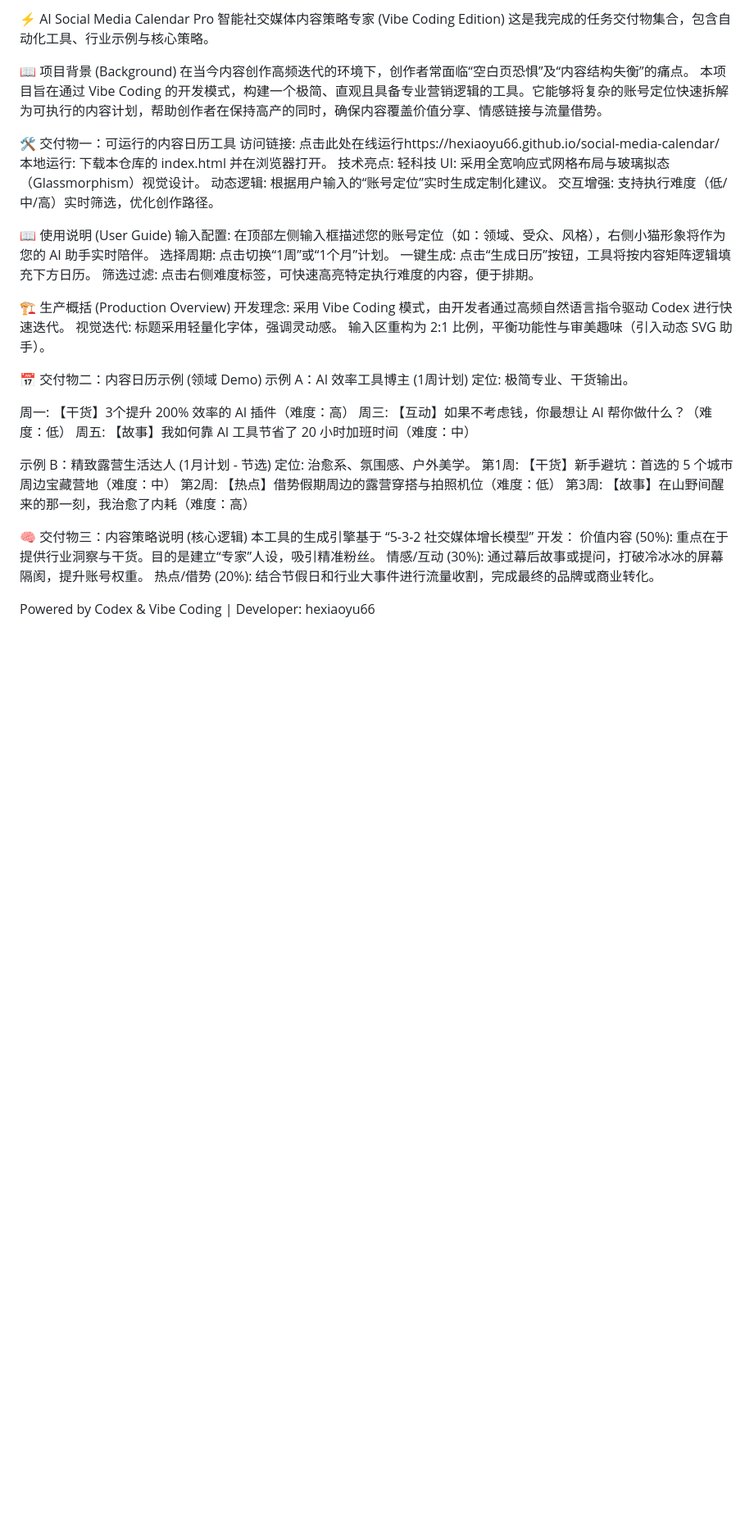
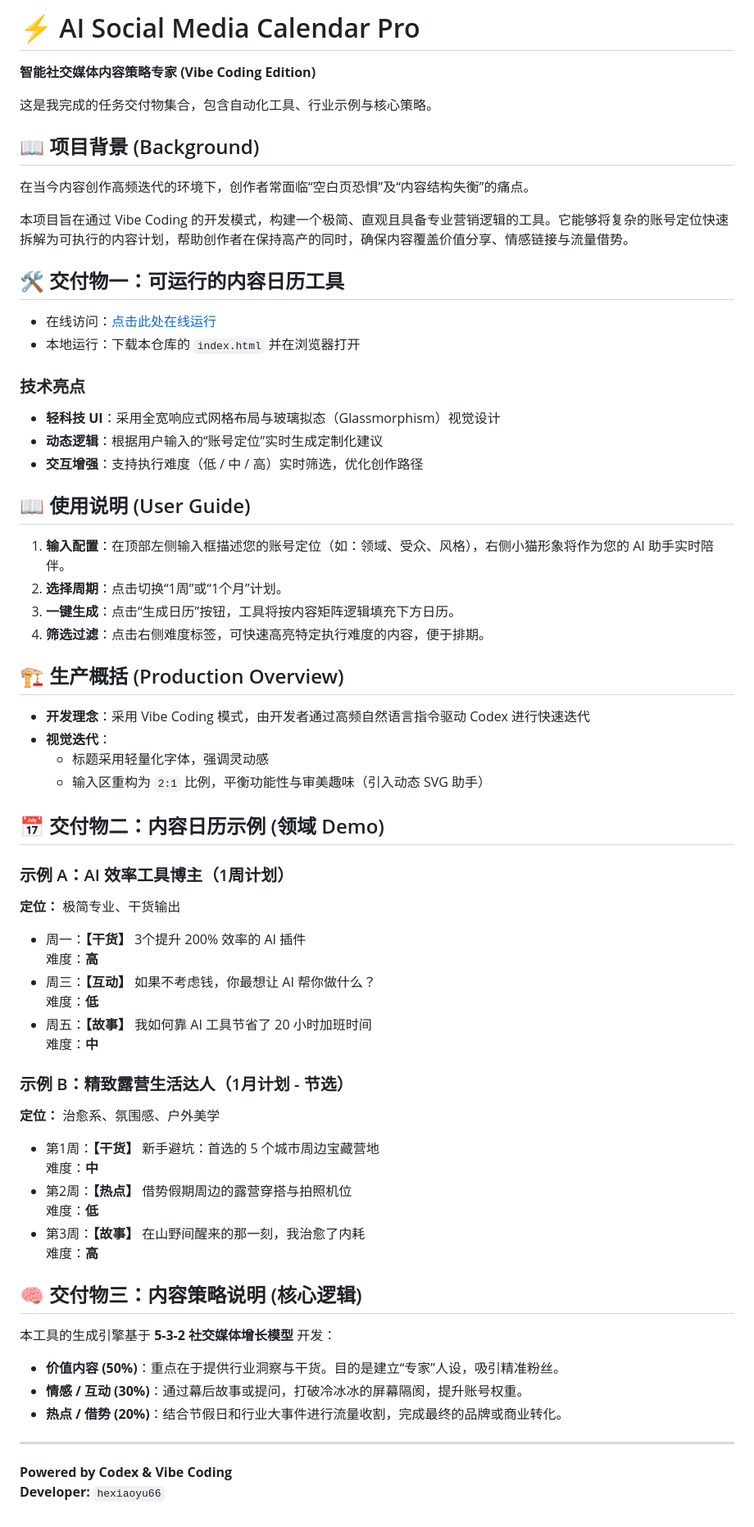
Before and after one commit to hexiaoyu66/social-media-calendar, a Markdown page: README.md, the part around the change. Shown at 82% size. Rendered like a GitHub page; blank space fills up the shorter version.

```diff
--- a/README.md
+++ b/README.md
@@ -1,49 +1,73 @@
-⚡️ AI Social Media Calendar Pro
-智能社交媒体内容策略专家 (Vibe Coding Edition)
+# ⚡️ AI Social Media Calendar Pro
+
+**智能社交媒体内容策略专家 (Vibe Coding Edition)**
+
 这是我完成的任务交付物集合，包含自动化工具、行业示例与核心策略。
 
-📖 项目背景 (Background)
+## 📖 项目背景 (Background)
+
 在当今内容创作高频迭代的环境下，创作者常面临“空白页恐惧”及“内容结构失衡”的痛点。
+
 本项目旨在通过 Vibe Coding 的开发模式，构建一个极简、直观且具备专业营销逻辑的工具。它能够将复杂的账号定位快速拆解为可执行的内容计划，帮助创作者在保持高产的同时，确保内容覆盖价值分享、情感链接与流量借势。
 
-🛠️ 交付物一：可运行的内容日历工具
-访问链接: 点击此处在线运行https://hexiaoyu66.github.io/social-media-calendar/
-本地运行: 下载本仓库的 index.html 并在浏览器打开。
-技术亮点:
-轻科技 UI: 采用全宽响应式网格布局与玻璃拟态（Glassmorphism）视觉设计。
-动态逻辑: 根据用户输入的“账号定位”实时生成定制化建议。
-交互增强: 支持执行难度（低/中/高）实时筛选，优化创作路径。
+## 🛠️ 交付物一：可运行的内容日历工具
 
-📖 使用说明 (User Guide)
-输入配置: 在顶部左侧输入框描述您的账号定位（如：领域、受众、风格），右侧小猫形象将作为您的 AI 助手实时陪伴。
-选择周期: 点击切换“1周”或“1个月”计划。
-一键生成: 点击“生成日历”按钮，工具将按内容矩阵逻辑填充下方日历。
-筛选过滤: 点击右侧难度标签，可快速高亮特定执行难度的内容，便于排期。
+- 在线访问：[点击此处在线运行](https://hexiaoyu66.github.io/social-media-calendar/)
+- 本地运行：下载本仓库的 `index.html` 并在浏览器打开
 
-🏗️ 生产概括 (Production Overview)
-开发理念: 采用 Vibe Coding 模式，由开发者通过高频自然语言指令驱动 Codex 进行快速迭代。
-视觉迭代:
-标题采用轻量化字体，强调灵动感。
-输入区重构为 2:1 比例，平衡功能性与审美趣味（引入动态 SVG 助手）。
+### 技术亮点
 
-📅 交付物二：内容日历示例 (领域 Demo)
-示例 A：AI 效率工具博主 (1周计划)
-定位: 极简专业、干货输出。
+- **轻科技 UI**：采用全宽响应式网格布局与玻璃拟态（Glassmorphism）视觉设计
+- **动态逻辑**：根据用户输入的“账号定位”实时生成定制化建议
+- **交互增强**：支持执行难度（低 / 中 / 高）实时筛选，优化创作路径
 
-周一: 【干货】3个提升 200% 效率的 AI 插件（难度：高）
-周三: 【互动】如果不考虑钱，你最想让 AI 帮你做什么？（难度：低）
-周五: 【故事】我如何靠 AI 工具节省了 20 小时加班时间（难度：中）
+## 📖 使用说明 (User Guide)
 
-示例 B：精致露营生活达人 (1月计划 - 节选)
-定位: 治愈系、氛围感、户外美学。
-第1周: 【干货】新手避坑：首选的 5 个城市周边宝藏营地（难度：中）
-第2周: 【热点】借势假期周边的露营穿搭与拍照机位（难度：低）
-第3周: 【故事】在山野间醒来的那一刻，我治愈了内耗（难度：高）
+1. **输入配置**：在顶部左侧输入框描述您的账号定位（如：领域、受众、风格），右侧小猫形象将作为您的 AI 助手实时陪伴。
+2. **选择周期**：点击切换“1周”或“1个月”计划。
+3. **一键生成**：点击“生成日历”按钮，工具将按内容矩阵逻辑填充下方日历。
+4. **筛选过滤**：点击右侧难度标签，可快速高亮特定执行难度的内容，便于排期。
 
-🧠 交付物三：内容策略说明 (核心逻辑)
-本工具的生成引擎基于 “5-3-2 社交媒体增长模型” 开发：
-价值内容 (50%): 重点在于提供行业洞察与干货。目的是建立“专家”人设，吸引精准粉丝。
-情感/互动 (30%): 通过幕后故事或提问，打破冷冰冰的屏幕隔阂，提升账号权重。
-热点/借势 (20%): 结合节假日和行业大事件进行流量收割，完成最终的品牌或商业转化。
+## 🏗️ 生产概括 (Production Overview)
 
-Powered by Codex & Vibe Coding | Developer: hexiaoyu66
+- **开发理念**：采用 Vibe Coding 模式，由开发者通过高频自然语言指令驱动 Codex 进行快速迭代
+- **视觉迭代**：
+  - 标题采用轻量化字体，强调灵动感
+  - 输入区重构为 `2:1` 比例，平衡功能性与审美趣味（引入动态 SVG 助手）
+
+## 📅 交付物二：内容日历示例 (领域 Demo)
+
+### 示例 A：AI 效率工具博主（1周计划）
+
+**定位：** 极简专业、干货输出
+
+- 周一：**【干货】** 3个提升 200% 效率的 AI 插件
+  难度：**高**
+- 周三：**【互动】** 如果不考虑钱，你最想让 AI 帮你做什么？
+  难度：**低**
+- 周五：**【故事】** 我如何靠 AI 工具节省了 20 小时加班时间
+  难度：**中**
+
+### 示例 B：精致露营生活达人（1月计划 - 节选）
+
+**定位：** 治愈系、氛围感、户外美学
+
+- 第1周：**【干货】** 新手避坑：首选的 5 个城市周边宝藏营地
+  难度：**中**
+- 第2周：**【热点】** 借势假期周边的露营穿搭与拍照机位
+  难度：**低**
+- 第3周：**【故事】** 在山野间醒来的那一刻，我治愈了内耗
+  难度：**高**
+
+## 🧠 交付物三：内容策略说明 (核心逻辑)
+
+本工具的生成引擎基于 **5-3-2 社交媒体增长模型** 开发：
+
+- **价值内容 (50%)**：重点在于提供行业洞察与干货。目的是建立“专家”人设，吸引精准粉丝。
+- **情感 / 互动 (30%)**：通过幕后故事或提问，打破冷冰冰的屏幕隔阂，提升账号权重。
+- **热点 / 借势 (20%)**：结合节假日和行业大事件进行流量收割，完成最终的品牌或商业转化。
+
+---
+
+**Powered by Codex & Vibe Coding**
+**Developer:** `hexiaoyu66`
```
